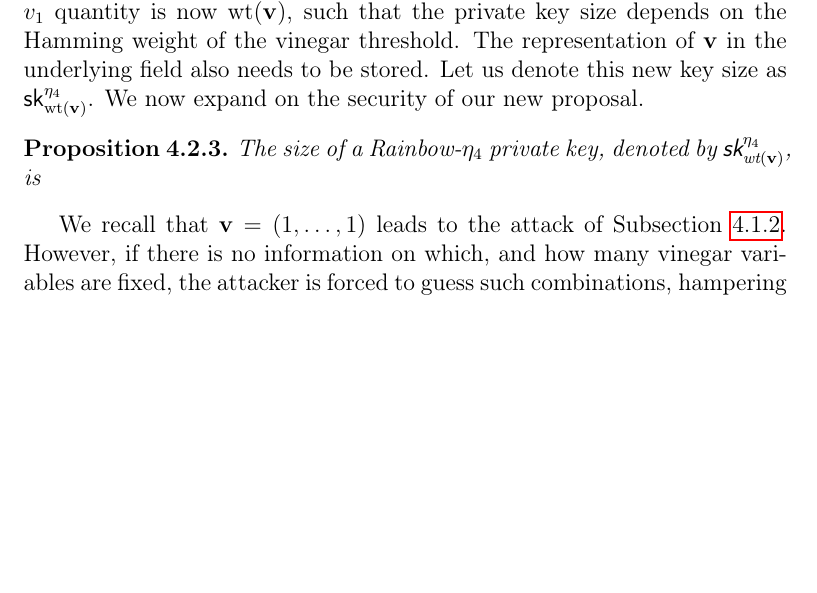
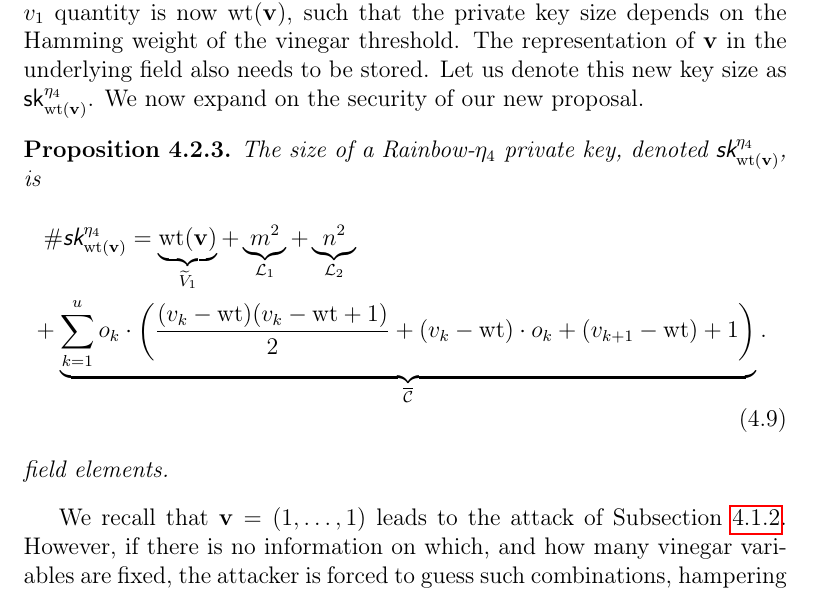
Before and after one commit to zambonin/msc, a LaTeX thesis (main.tex): part of page 62 of 79, cut so that both start at the same text, the shorter picture padded with empty space. Compiled offline with pdfLaTeX.

Commit message:
overleaf_to_git: update main.tex from r16070 to r16083

```diff
--- a/main.tex
+++ b/main.tex
@@ -1463,7 +1463,15 @@ This step does not change. If $\mathbf{h} = \mathcal{P}(\mathbf{z})$, then the s
 We note that there is no need to provide a reconstruction procedure of $\overline{\mathcal{C}}$ as in the case of Rainbow-$\eta_{1}$, which needs a seed, and Rainbow-$\eta_{2}$, that features non-trivial mathematical relations. The private key size of Rainbow-$\eta_{4}$ is calculated in a similar way to Proposition~\ref{prop:eta-key-size}, but every $v_{1}$ quantity is now $\text{wt}(\mathbf{v})$, such that the private key size depends on the Hamming weight of the vinegar threshold. The representation of $\mathbf{v}$ in the underlying field also needs to be stored. Let us denote this new key size as $\textsf{sk}^{\eta_{4}}_{\text{wt}(\mathbf{v})}$. We now expand on the security of our new proposal.
 
 \begin{proposition}
-  The size of a Rainbow-$\eta_{4}$ private key, denoted by $\textsf{sk}^{\eta_{4}}_{\text{wt}(\mathbf{v})}$, is
+  The size of a Rainbow-$\eta_{4}$ private key, denoted $\textsf{sk}^{\eta_{4}}_{\text{\emph{wt}}(\mathbf{v})}$, is
+  \begin{multline}
+    \#\textsf{sk}^{\eta_{4}}_{\text{\emph{wt}}(\mathbf{v})} = \underbrace{\text{\emph{wt}}(\mathbf{v})}_{\widetilde{V}_{1}}
+      + \underbrace{m^{2}}_{\mathcal{L}_{1}}
+      + \underbrace{n^{2}}_{\mathcal{L}_{2}} \\
+      + \underbrace{\sum_{k = 1}^{u} o_{k} \cdot \left( \frac{(v_{k} - \text{\emph{wt}})(v_{k} - \text{\emph{wt}} + 1)}{2}
+        + (v_{k} - \text{\emph{wt}}) \cdot o_{k} + (v_{k + 1} - \text{\emph{wt}}) + 1 \right)}_{\overline{\mathcal{C}}}.
+  \end{multline}
+  field elements.
 \end{proposition}
 
 We recall that $\mathbf{v} = (1, \dots, 1)$ leads to the attack of Subsection~\ref{subsec:etaks}. However, if there is no information on which, and how many vinegar variables are fixed, the attacker is forced to guess such combinations, hampering its progress. Thus, it is useful to discuss the choice of $\mathbf{v}$ in the key generation algorithm. By simply leaving the choice as uniformly random, $v_{1}$ bits need to be picked independently. The distribution which gives this behaviour is presented below.
```
